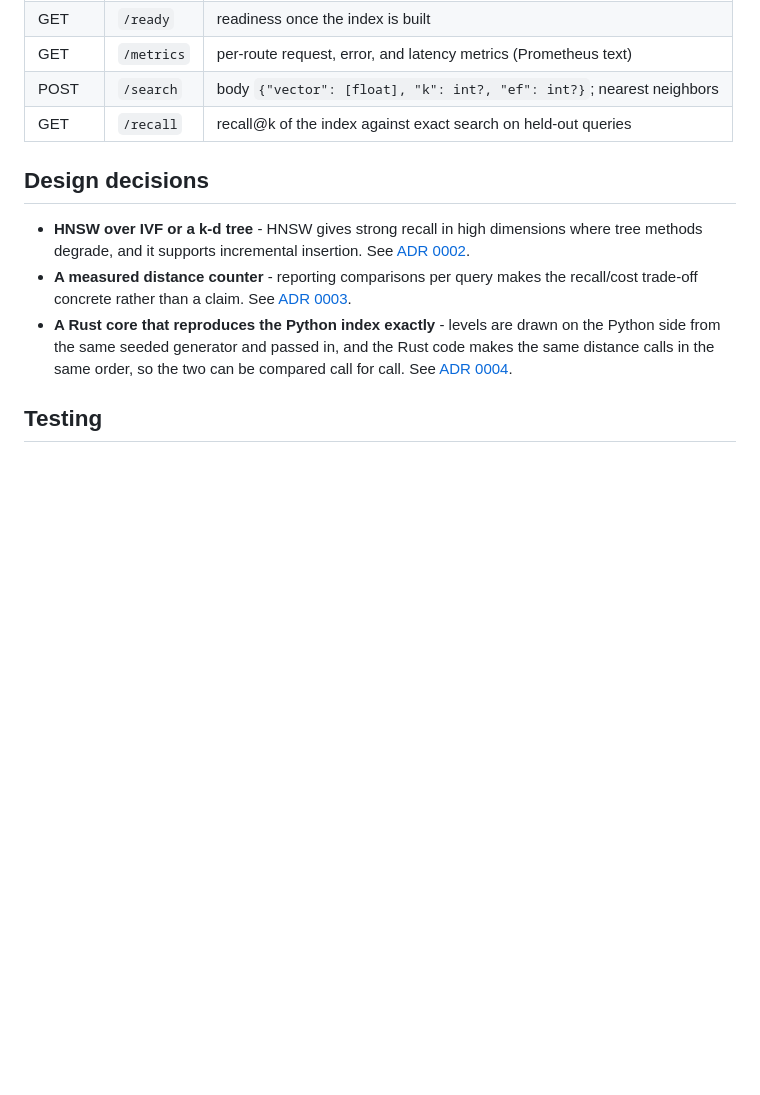
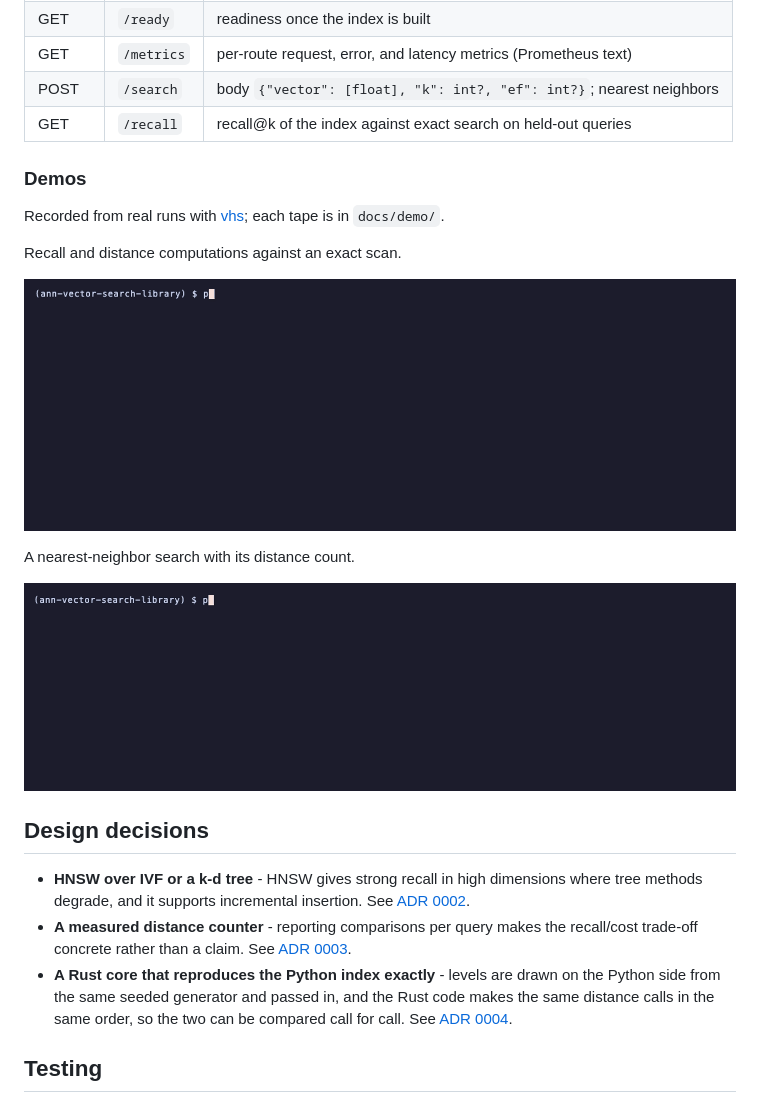
Before and after one commit to adeoluo/ann-vector-search-library, a Markdown page: README.md, the part around the change. GitHub-like rendering; pictures changed too: docs/demo/benchmark.gif (added), docs/demo/search.gif (added); blank space fills up the shorter version.

Commit message:
docs: recorded demos of more commands, with their vhs tapes (#1)

```diff
--- a/README.md
+++ b/README.md
@@ -229,6 +229,22 @@ roughly **600 queries/second** at **p50 1.4 ms** on one CPU.
 | POST | `/search` | body `{"vector": [float], "k": int?, "ef": int?}`; nearest neighbors |
 | GET | `/recall` | recall@k of the index against exact search on held-out queries |
 
+### Demos
+
+Recorded from real runs with [vhs](https://github.com/charmbracelet/vhs); each tape is in `docs/demo/`.
+
+Recall and distance computations against an exact scan.
+
+<p align="center">
+  <img src="docs/demo/benchmark.gif" alt="Recall and distance computations against an exact scan" width="860">
+</p>
+
+A nearest-neighbor search with its distance count.
+
+<p align="center">
+  <img src="docs/demo/search.gif" alt="A nearest-neighbor search with its distance count" width="860">
+</p>
+
 ## Design decisions
 
 - **HNSW over IVF or a k-d tree** - HNSW gives strong recall in high dimensions where tree
```
Also changed, not shown: 2 other files.
